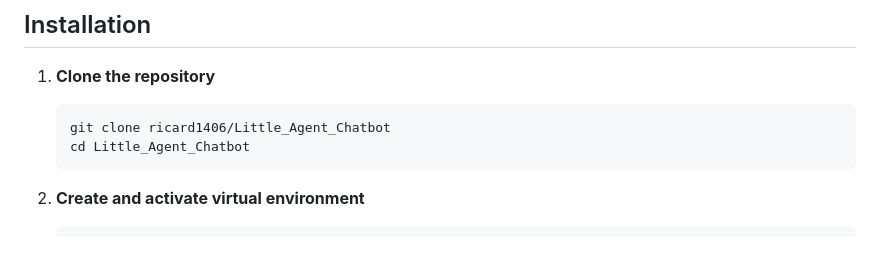
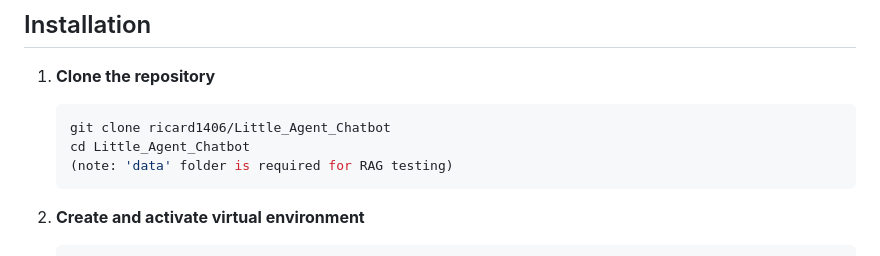
Before and after one commit to ricard1406/Little_Agent_Chatbot, a Markdown page: INSTALLATION.md, the part around the change. Drawn GitHub-style.

````diff
--- a/INSTALLATION.md
+++ b/INSTALLATION.md
@@ -30,6 +30,7 @@ A simple AI agent and RAG (Retrieval-Augmented Generation) project designed for
    ```bash
    git clone ricard1406/Little_Agent_Chatbot
    cd Little_Agent_Chatbot
+   (note: 'data' folder is required for RAG testing)
    ```
 
 2. **Create and activate virtual environment**
````
